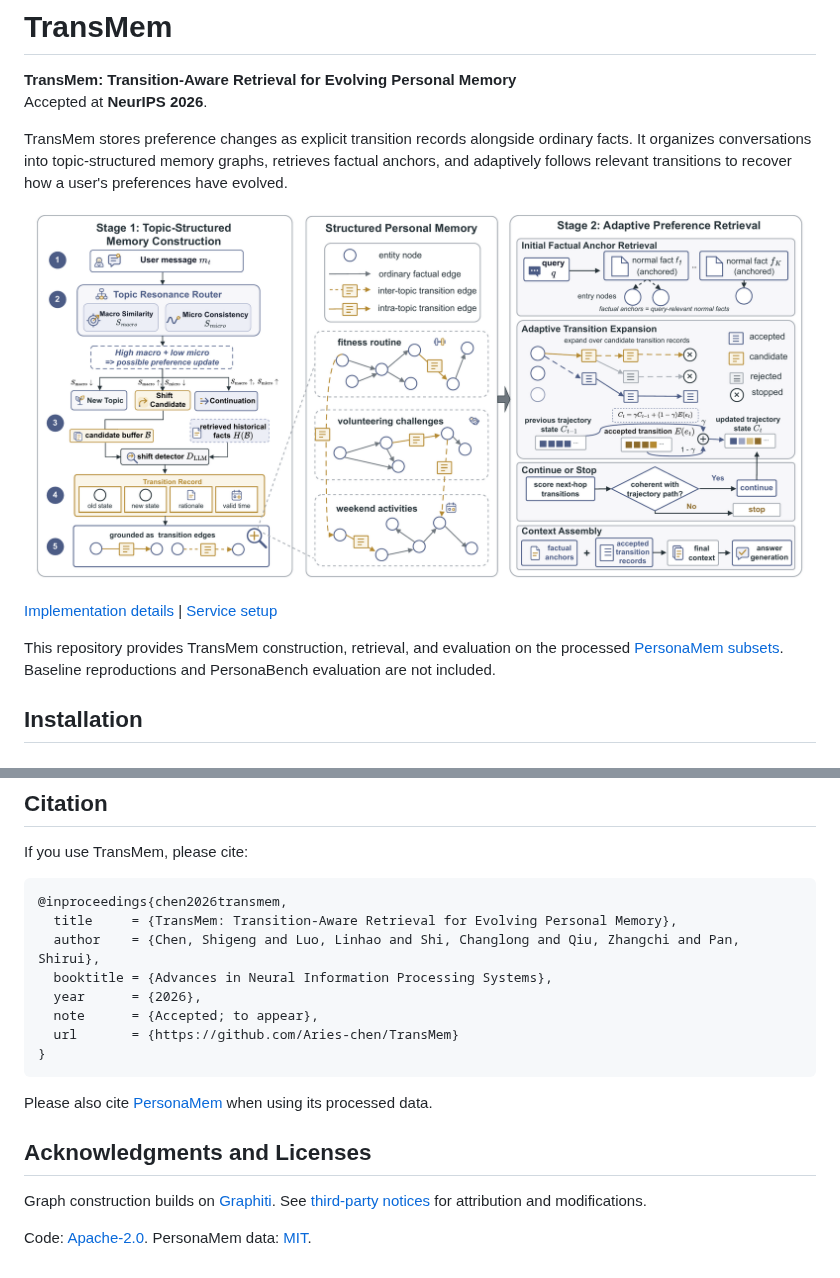
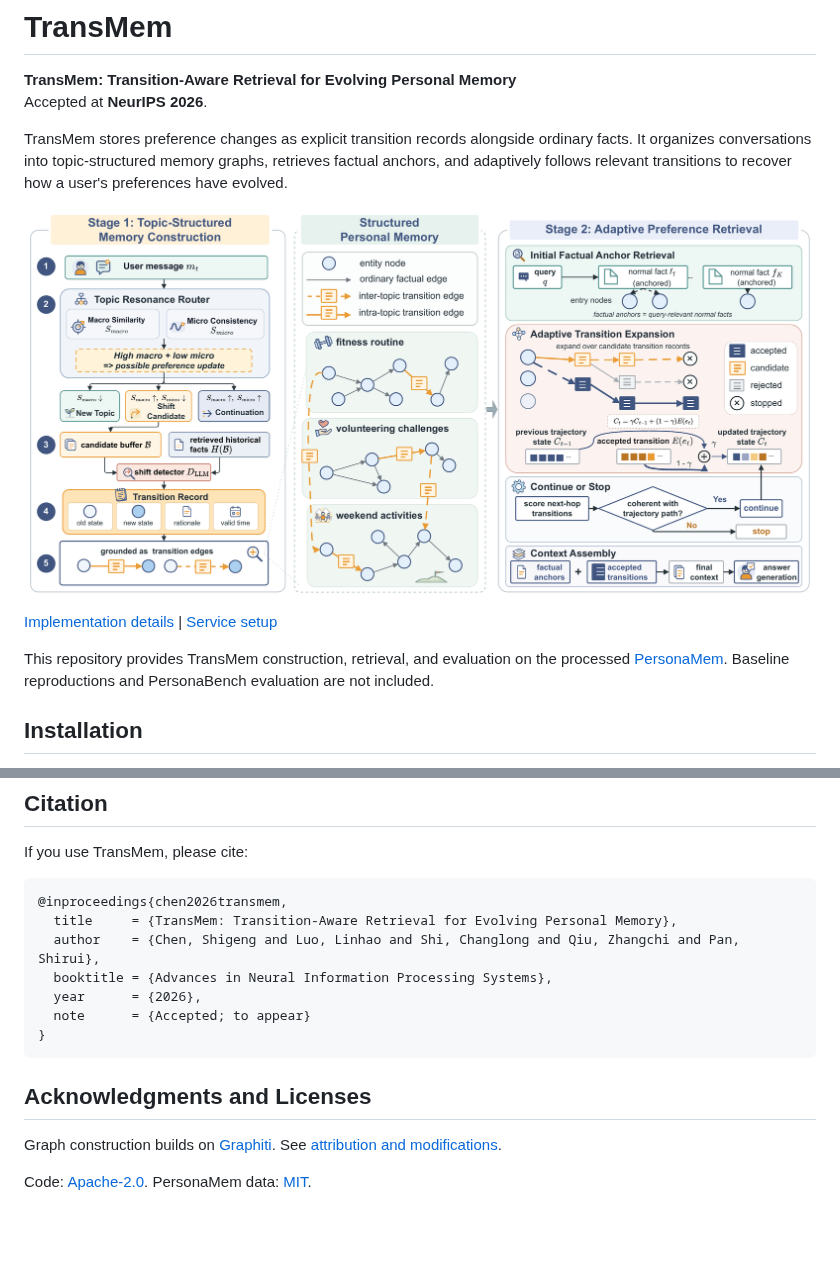
Before and after one commit to Aries-chen/TransMem, a Markdown page: README.md, 2 parts joined by grey strips. GitHub-like rendering; pictures changed too: assets/figure2.png; blank space fills up the shorter version.

Commit message:
Polish release documentation and update TransMem overview

````diff
--- a/README.md
+++ b/README.md
@@ -13,7 +13,7 @@ how a user's preferences have evolved.
 [Implementation details](docs/implementation.md) | [Service setup](docs/services.md)
 
 This repository provides TransMem construction, retrieval, and evaluation on
-the processed [PersonaMem subsets](data/personamem/README.md).
+the processed [PersonaMem](data/personamem/README.md).
 Baseline reproductions and PersonaBench evaluation are not included.
 
 ## Installation
@@ -63,16 +63,13 @@ If you use TransMem, please cite:
   author    = {Chen, Shigeng and Luo, Linhao and Shi, Changlong and Qiu, Zhangchi and Pan, Shirui},
   booktitle = {Advances in Neural Information Processing Systems},
   year      = {2026},
-  note      = {Accepted; to appear},
-  url       = {https://github.com/Aries-chen/TransMem}
+  note      = {Accepted; to appear}
 }
 ```
-
-Please also cite [PersonaMem](data/personamem/README.md) when using its processed data.
 
 ## Acknowledgments and Licenses
 
 Graph construction builds on [Graphiti](https://github.com/getzep/graphiti).
-See [third-party notices](THIRD_PARTY_NOTICES.md) for attribution and modifications.
+See [attribution and modifications](docs/implementation.md#third-party-notices).
 
 Code: [Apache-2.0](LICENSE). PersonaMem data: [MIT](data/personamem/LICENSE).
````
Also changed, not shown: THIRD_PARTY_NOTICES.md (deleted, +0 -26 lines), docs/implementation.md (+10 -6 lines), 10 other files.
